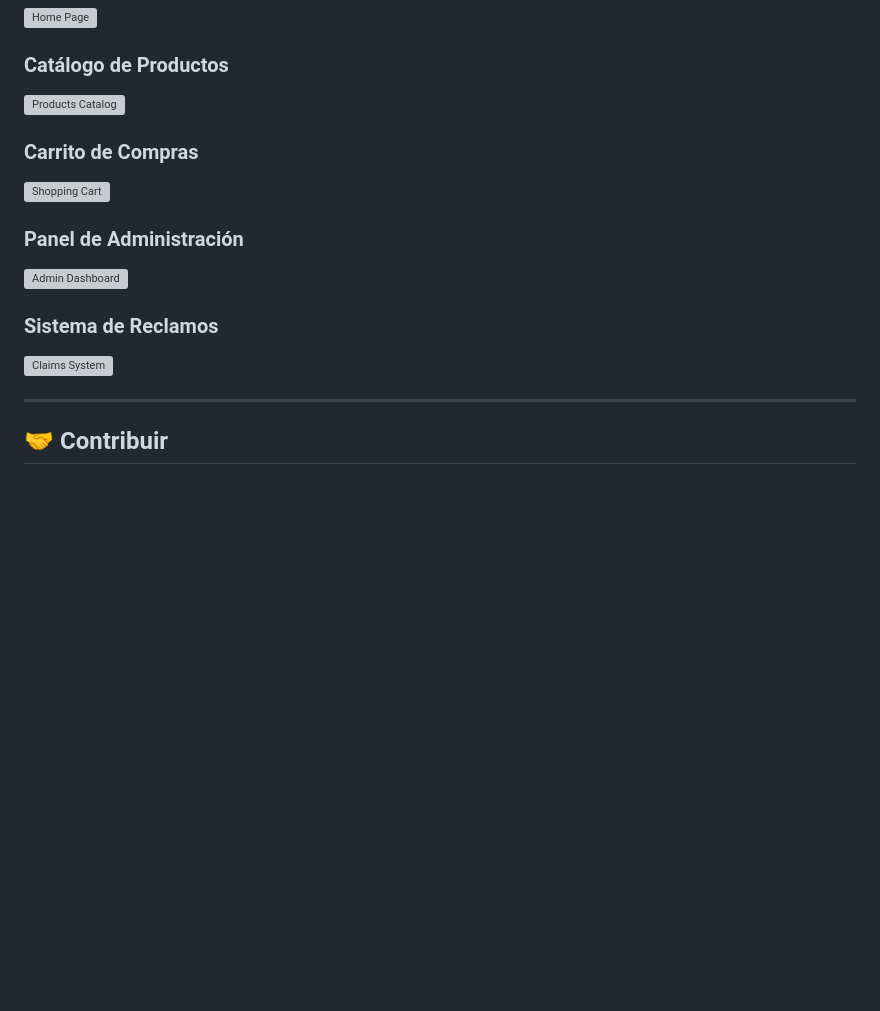
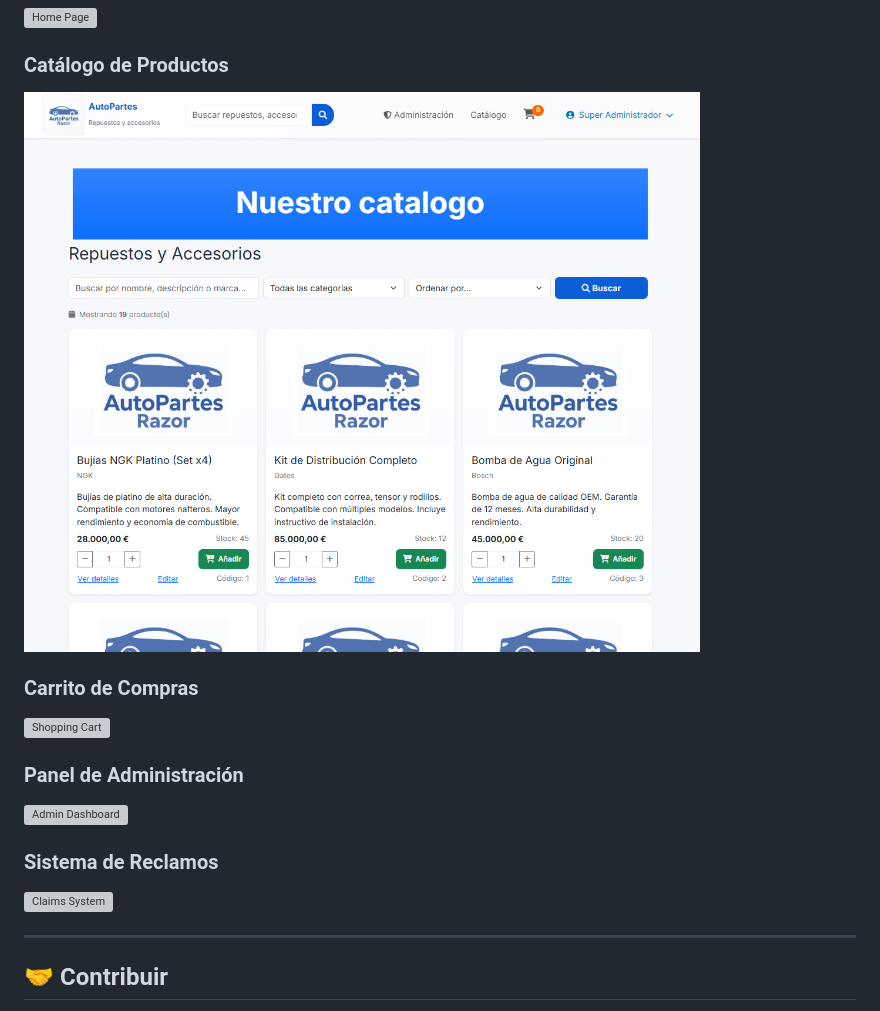
Before and after one commit to sebastevez91/ProjectPIII, a Markdown page: README.md, the part around the change printed below. Drawn GitHub-style; pictures changed too: screenshots/Catalog.png (added); blank space fills up the shorter version; grey boxes are pictures that could not be loaded.

Commit message:
add new changes in readme

```diff
--- a/README.md
+++ b/README.md
@@ -378,7 +378,7 @@ AutoPartesRazor/
 ![Home Page](screenshots/home.png)
 
 ### Catálogo de Productos
-![Products Catalog](screenshots/products.png)
+![Products Catalog](screenshots/Catalog.png)
 
 ### Carrito de Compras
 ![Shopping Cart](screenshots/cart.png)
```
Also changed, not shown: other parts of README.md (+2 -2 lines), screenshots/Administration.png (added), screenshots/Cart.png (added), screenshots/Claim.png (added), screenshots/Home.png (added), 5 other files.
